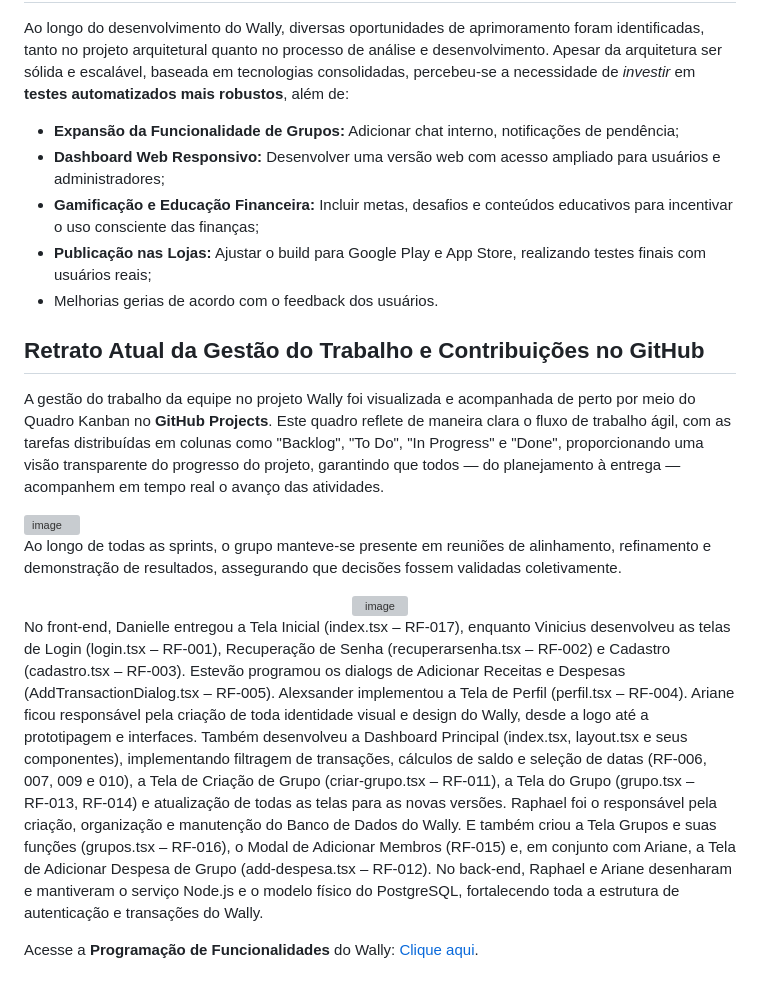
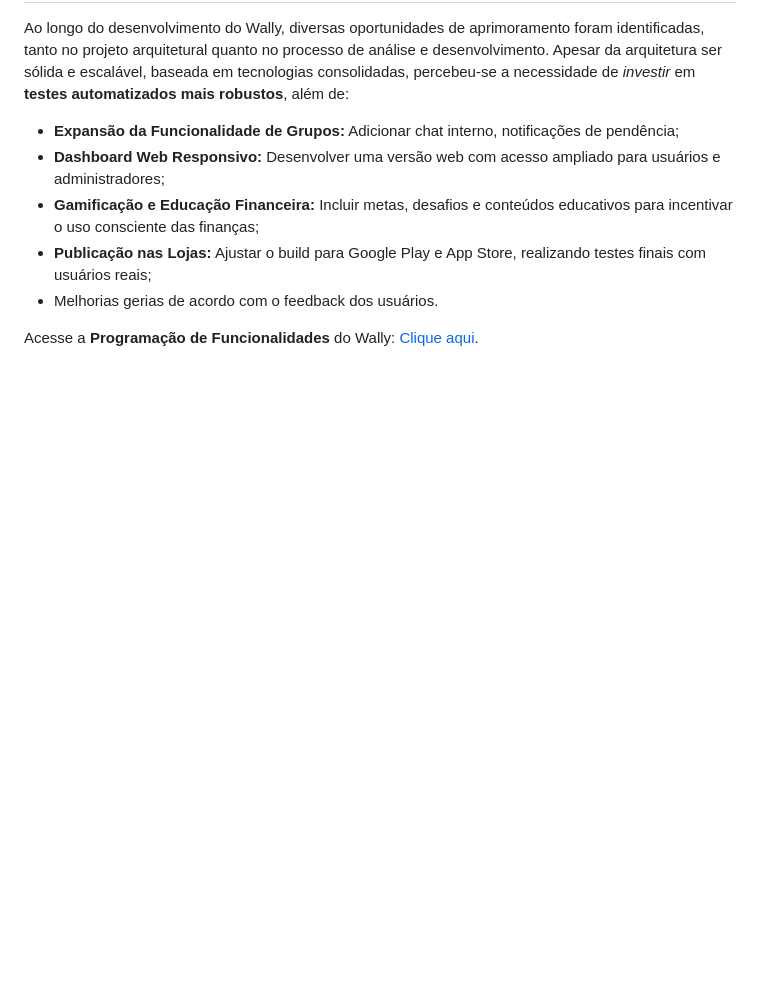
Before and after one commit to ArianeMoura/wally, a Markdown page: docs/13-Considerações Finais.md, the part around the change. Rendered like a GitHub page; blank space fills up the shorter version; grey boxes are pictures that could not be loaded.

Commit message:
Update considerações finais

```diff
--- a/docs/13-Considerações Finais.md
+++ b/docs/13-Considerações Finais.md
@@ -17,20 +17,4 @@ Ao longo do desenvolvimento do Wally, diversas oportunidades de aprimoramento fo
 - **Publicação nas Lojas:** Ajustar o build para Google Play e App Store, realizando testes finais com usuários reais;
 - Melhorias gerias de acordo com o feedback dos usuários.
 
-## Retrato Atual da Gestão do Trabalho e Contribuições no GitHub
-
-A gestão do trabalho da equipe no projeto Wally foi visualizada e acompanhada de perto por meio do Quadro Kanban no **GitHub Projects**. Este quadro reflete de maneira clara o fluxo de trabalho ágil, com as tarefas distribuídas em colunas como "Backlog", "To Do", "In Progress" e "Done", proporcionando uma visão transparente do progresso do projeto, garantindo que todos — do planejamento à entrega — acompanhem em tempo real o avanço das atividades.
-
-<img width="1024" alt="image" src="https://github.com/user-attachments/assets/c19cf054-6b34-41f1-a5c5-77693b51cb2e" />
-
-Ao longo de todas as sprints, o grupo manteve-se presente em reuniões de alinhamento, refinamento e demonstração de resultados, assegurando que decisões fossem validadas coletivamente.
-
-<div align="center">
-
-<img width="568" alt="image" src="https://github.com/user-attachments/assets/ea91f974-f664-4421-9171-b650f7cc7856" />
-
-</div>
-
-No front-end, Danielle entregou a Tela Inicial (index.tsx – RF‑017), enquanto Vinicius desenvolveu as telas de Login (login.tsx – RF‑001), Recuperação de Senha (recuperarsenha.tsx – RF‑002) e Cadastro (cadastro.tsx – RF‑003). Estevão programou os dialogs de Adicionar Receitas e Despesas (AddTransactionDialog.tsx – RF‑005). Alexsander implementou a Tela de Perfil (perfil.tsx – RF‑004). Ariane ficou responsável pela criação de toda identidade visual e design do Wally, desde a logo até a prototipagem e interfaces. Também desenvolveu a Dashboard Principal (index.tsx, layout.tsx e seus componentes), implementando filtragem de transações, cálculos de saldo e seleção de datas (RF‑006, 007, 009 e 010), a Tela de Criação de Grupo (criar-grupo.tsx – RF‑011), a Tela do Grupo (grupo.tsx – RF‑013, RF-014) e atualização de todas as telas para as novas versões. Raphael foi o responsável pela criação, organização e manutenção do Banco de Dados do Wally. E também criou a Tela Grupos e suas funções (grupos.tsx – RF‑016), o Modal de Adicionar Membros (RF‑015) e, em conjunto com Ariane, a Tela de Adicionar Despesa de Grupo (add-despesa.tsx – RF‑012). No back-end, Raphael e Ariane desenharam e mantiveram o serviço Node.js e o modelo físico do PostgreSQL, fortalecendo toda a estrutura de autenticação e transações do Wally.
-
 Acesse a **Programação de Funcionalidades** do Wally: [Clique aqui](https://github.com/ICEI-PUC-Minas-PMV-ADS/pmv-ads-2025-1-e3-proj-mov-t2-wally/blob/main/docs/06-Template%20Padr%C3%A3o%20da%20Aplica%C3%A7%C3%A3o.md).
```
